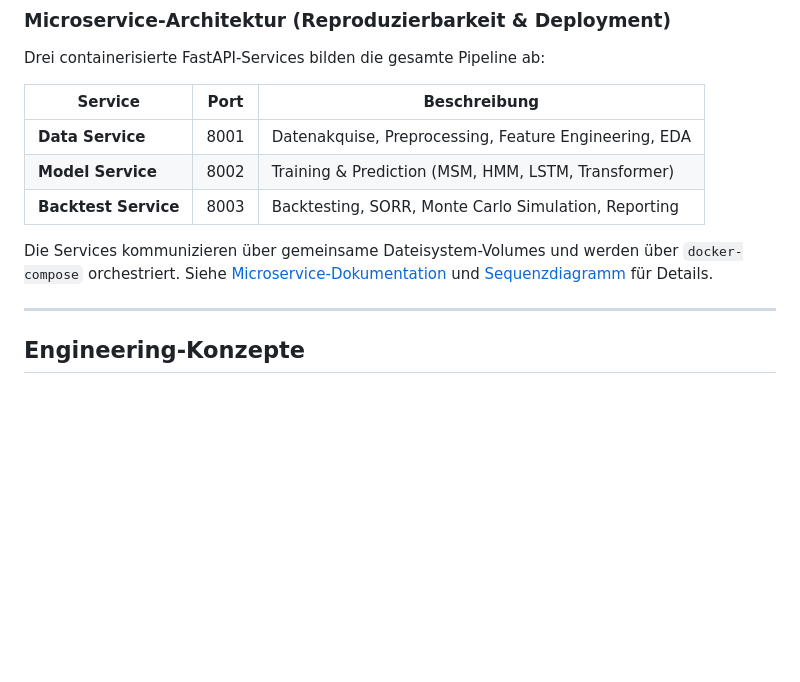
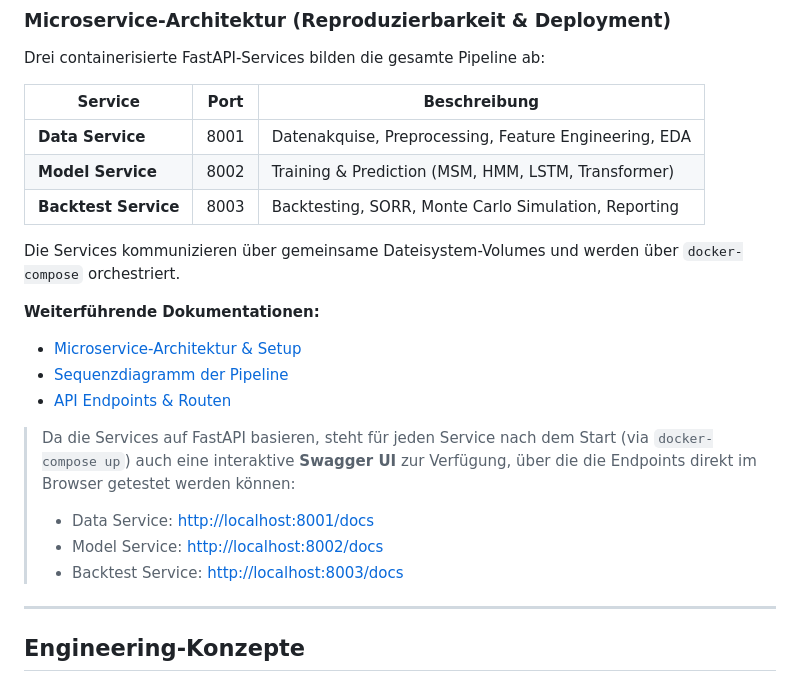
Before and after one commit to Torim98/regime-switching-daa-paper, a Markdown page: README.md, the part around the change. Rendered like a GitHub page; blank space fills up the shorter version.

Commit message:
Docs: add API endpoints documentation and Swagger UI links to README

```diff
--- a/README.md
+++ b/README.md
@@ -67,7 +67,17 @@ Drei containerisierte FastAPI-Services bilden die gesamte Pipeline ab:
 | **Model Service** | 8002 | Training & Prediction (MSM, HMM, LSTM, Transformer) |
 | **Backtest Service** | 8003 | Backtesting, SORR, Monte Carlo Simulation, Reporting |
 
-Die Services kommunizieren über gemeinsame Dateisystem-Volumes und werden über `docker-compose` orchestriert. Siehe [Microservice-Dokumentation](docs/microservice-architecture.md) und [Sequenzdiagramm](docs/sequence-diagram.md) für Details.
+Die Services kommunizieren über gemeinsame Dateisystem-Volumes und werden über `docker-compose` orchestriert.
+
+**Weiterführende Dokumentationen:**
+* [Microservice-Architektur & Setup](docs/microservice-architecture.md)
+* [Sequenzdiagramm der Pipeline](docs/sequence-diagram.md)
+* [API Endpoints & Routen](docs/api-endpoints.md)
+
+> Da die Services auf FastAPI basieren, steht für jeden Service nach dem Start (via `docker-compose up`) auch eine interaktive **Swagger UI** zur Verfügung, über die die Endpoints direkt im Browser getestet werden können:
+> * Data Service: [http://localhost:8001/docs](http://localhost:8001/docs)
+> * Model Service: [http://localhost:8002/docs](http://localhost:8002/docs)
+> * Backtest Service: [http://localhost:8003/docs](http://localhost:8003/docs)
 
 ---
 
```
